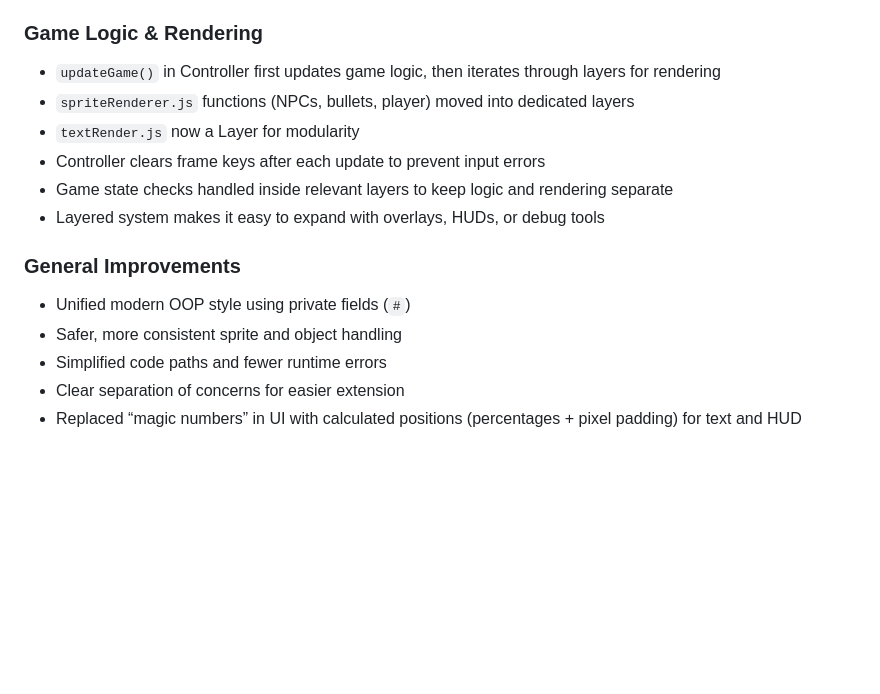
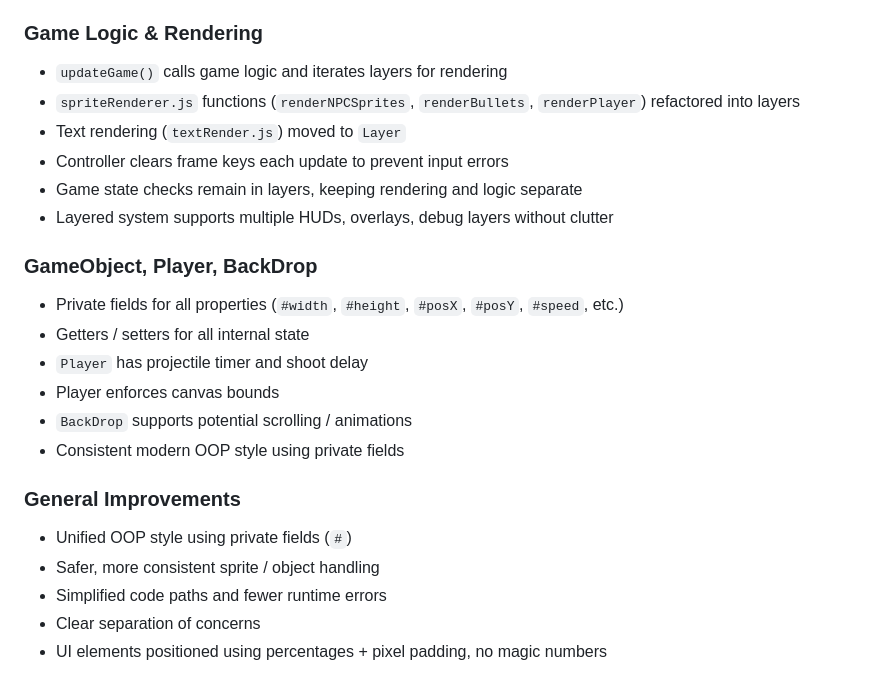
Before and after one commit to garysgray/avoider-revamp, a Markdown page: Avoider-Game-HTML5-master/README.md, the part around the change printed below. Rendered like a GitHub page; blank space fills up the shorter version.

```diff
--- a/Avoider-Game-HTML5-master/README.md
+++ b/Avoider-Game-HTML5-master/README.md
@@ -69,15 +66,23 @@ These improvements make asset management consistent, rendering safer and more re
 
 ### Game Logic & Rendering
-- `updateGame()` in Controller first updates game logic, then iterates through layers for rendering
-- `spriteRenderer.js` functions (NPCs, bullets, player) moved into dedicated layers
-- `textRender.js` now a Layer for modularity
-- Controller clears frame keys after each update to prevent input errors
-- Game state checks handled inside relevant layers to keep logic and rendering separate
-- Layered system makes it easy to expand with overlays, HUDs, or debug tools
+- `updateGame()` calls game logic and iterates layers for rendering
+- `spriteRenderer.js` functions (`renderNPCSprites`, `renderBullets`, `renderPlayer`) refactored into layers
+- Text rendering (`textRender.js`) moved to `Layer`
+- Controller clears frame keys each update to prevent input errors
+- Game state checks remain in layers, keeping rendering and logic separate
+- Layered system supports multiple HUDs, overlays, debug layers without clutter
+
+### GameObject, Player, BackDrop
+- Private fields for all properties (`#width`, `#height`, `#posX`, `#posY`, `#speed`, etc.)
+- Getters / setters for all internal state
+- `Player` has projectile timer and shoot delay
+- Player enforces canvas bounds
+- `BackDrop` supports potential scrolling / animations
+- Consistent modern OOP style using private fields
 
 ### General Improvements
-- Unified modern OOP style using private fields (`#`)
-- Safer, more consistent sprite and object handling
+- Unified OOP style using private fields (`#`)
+- Safer, more consistent sprite / object handling
 - Simplified code paths and fewer runtime errors
-- Clear separation of concerns for easier extension
-- Replaced “magic numbers” in UI with calculated positions (percentages + pixel padding) for text and HUD
+- Clear separation of concerns
+- UI elements positioned using percentages + pixel padding, no magic numbers
```
Also changed, not shown: other parts of Avoider-Game-HTML5-master/README.md (+35 -38 lines).
